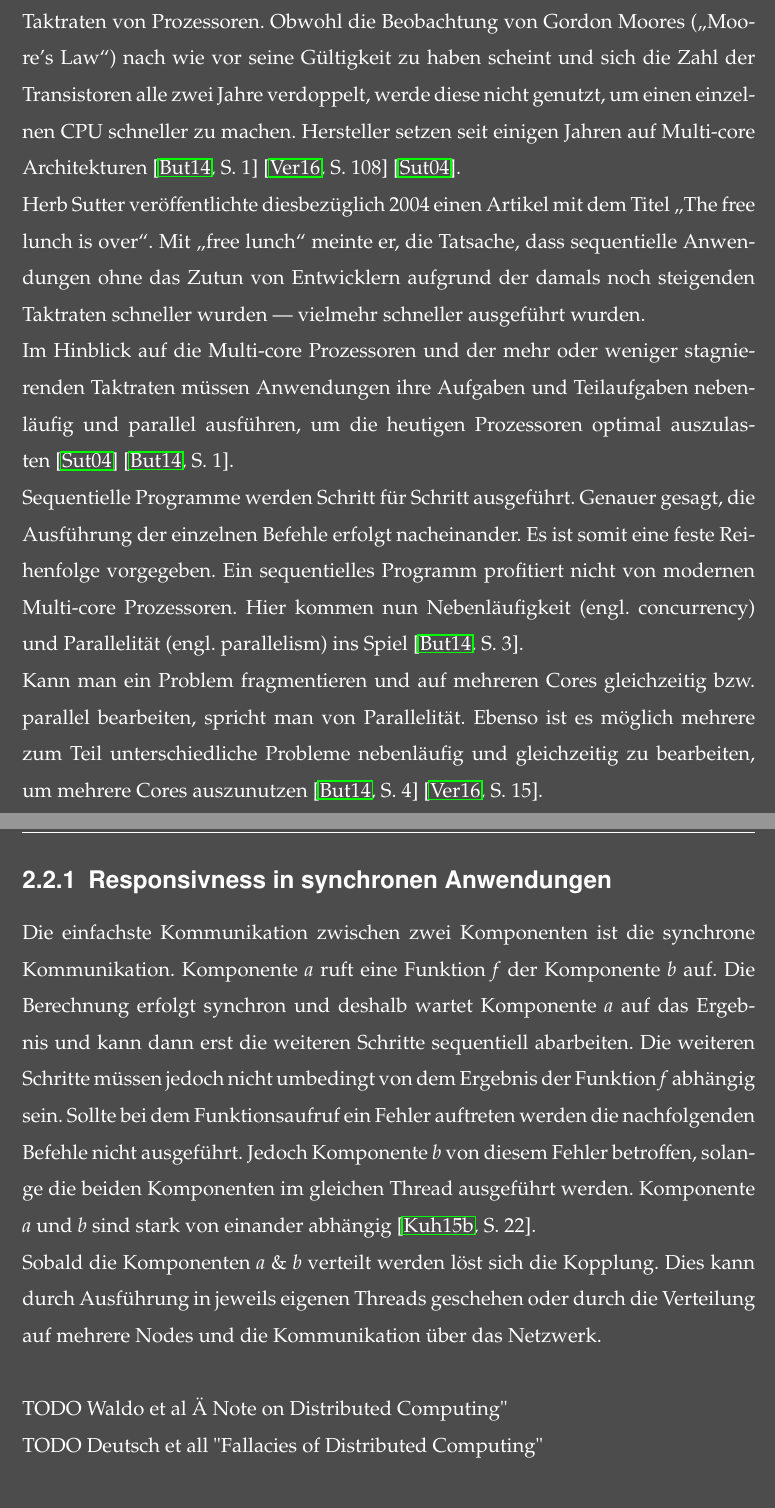
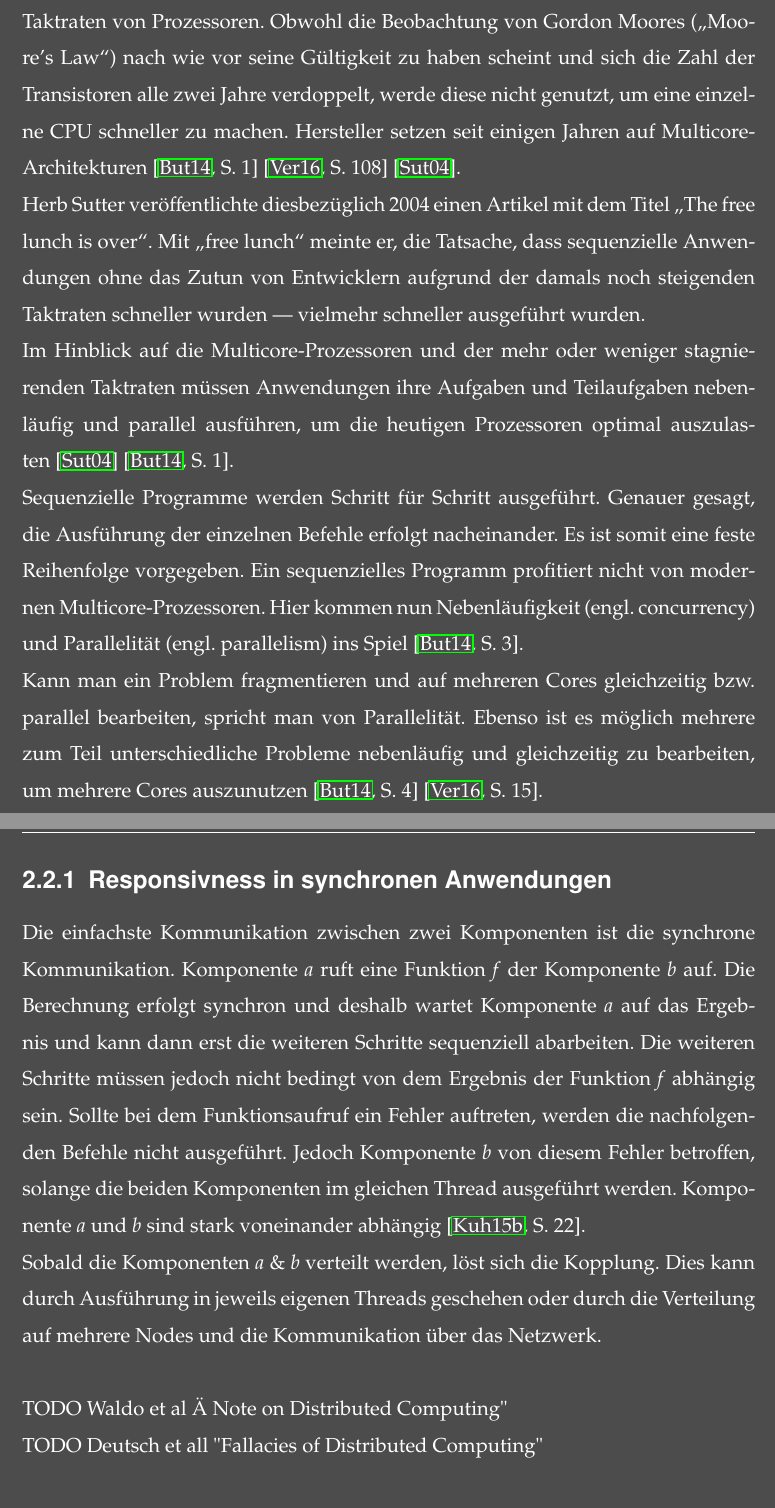
Before and after one commit to alexvetter/thesis-reactive-design-patterns, a LaTeX thesis (Masterarbeit.tex, which reads 3-Grundlagen/Grundlagen.tex): two parts of pages 17 and 18 of 27, joined at a grey line, cut so that both start at the same text. Compiled offline with pdfLaTeX; an older LaTeX class or package is replaced by its successor.

Commit message:
Rechtschreibung und Kommasetzung; Multicore statt Multi-core

```diff
--- a/3-Grundlagen/Grundlagen.tex
+++ b/3-Grundlagen/Grundlagen.tex
@@ -66,17 +66,17 @@ Die folgende Abbildung (Abb. \ref{fig:four-traits}) sollen den Zusammenhang der
 \pagebreak
 
 \section{Parallelität und Nebenläufigkeit}
-Die Prozessorhersteller sind in den letzten Jahren an gewisse Grenzen bei der Entwicklung von CPUs gestoßen. Seit 2003 stagniert die Entwicklung hinsichtlich der Taktraten von Prozessoren. Obwohl die Beobachtung von Gordon Moores (\enquote{Moore's Law}) nach wie vor seine Gültigkeit zu haben scheint und sich die Zahl der Transistoren alle zwei Jahre verdoppelt, werde diese nicht genutzt, um einen einzelnen CPU schneller zu machen. Hersteller setzen seit einigen Jahren auf Multi-core Architekturen~\cite[S.~1]{butcher_seven_2014}~\cite[S.~108]{vernon_reactive_2016}~\cite{sutter_free_2004}.\\
-Herb Sutter veröffentlichte diesbezüglich 2004 einen Artikel mit dem Titel \enquote{The free lunch is over}. Mit \enquote{free lunch} meinte er, die Tatsache, dass sequentielle Anwendungen ohne das Zutun von Entwicklern aufgrund der damals noch steigenden Taktraten schneller wurden --- vielmehr schneller ausgeführt wurden.\\
-Im Hinblick auf die Multi-core Prozessoren und der mehr oder weniger stagnierenden Taktraten müssen Anwendungen ihre Aufgaben und Teilaufgaben nebenläufig und parallel ausführen, um die heutigen Prozessoren optimal auszulasten~\cite{sutter_free_2004}~\cite[S.~1]{butcher_seven_2014}.\\
-Sequentielle Programme werden Schritt für Schritt ausgeführt. Genauer gesagt, die Ausführung der einzelnen Befehle erfolgt nacheinander. Es ist somit eine feste Reihenfolge vorgegeben. Ein sequentielles Programm profitiert nicht von modernen Multi-core Prozessoren. Hier kommen nun Nebenläufigkeit (engl. concurrency) und Parallelität (engl. parallelism) ins Spiel~\cite[S.~3]{butcher_seven_2014}.\\
+Die Prozessorhersteller sind in den letzten Jahren an gewisse Grenzen bei der Entwicklung von CPUs gestoßen. Seit 2003 stagniert die Entwicklung hinsichtlich der Taktraten von Prozessoren. Obwohl die Beobachtung von Gordon Moores (\enquote{Moore's Law}) nach wie vor seine Gültigkeit zu haben scheint und sich die Zahl der Transistoren alle zwei Jahre verdoppelt, werde diese nicht genutzt, um eine einzelne CPU schneller zu machen. Hersteller setzen seit einigen Jahren auf Multicore-Architekturen~\cite[S.~1]{butcher_seven_2014}~\cite[S.~108]{vernon_reactive_2016}~\cite{sutter_free_2004}.\\
+Herb Sutter veröffentlichte diesbezüglich 2004 einen Artikel mit dem Titel \enquote{The free lunch is over}. Mit \enquote{free lunch} meinte er, die Tatsache, dass sequenzielle Anwendungen ohne das Zutun von Entwicklern aufgrund der damals noch steigenden Taktraten schneller wurden --- vielmehr schneller ausgeführt wurden.\\
+Im Hinblick auf die Multicore-Prozessoren und der mehr oder weniger stagnierenden Taktraten müssen Anwendungen ihre Aufgaben und Teilaufgaben nebenläufig und parallel ausführen, um die heutigen Prozessoren optimal auszulasten~\cite{sutter_free_2004}~\cite[S.~1]{butcher_seven_2014}.\\
+Sequenzielle Programme werden Schritt für Schritt ausgeführt. Genauer gesagt, die Ausführung der einzelnen Befehle erfolgt nacheinander. Es ist somit eine feste Reihenfolge vorgegeben. Ein sequenzielles Programm profitiert nicht von modernen Multicore-Prozessoren. Hier kommen nun Nebenläufigkeit (engl. concurrency) und Parallelität (engl. parallelism) ins Spiel~\cite[S.~3]{butcher_seven_2014}.\\
 Kann man ein Problem fragmentieren und auf mehreren Cores gleichzeitig bzw. parallel bearbeiten, spricht man von Parallelität. Ebenso ist es möglich mehrere zum Teil unterschiedliche Probleme nebenläufig und gleichzeitig zu bearbeiten, um mehrere Cores auszunutzen~\cite[S.~4]{butcher_seven_2014}~\cite[S.~15]{vernon_reactive_2016}.
 
 \pagebreak
 
 \subsection{Responsivness in synchronen Anwendungen}
-Die einfachste Kommunikation zwischen zwei Komponenten ist die synchrone Kommunikation. Komponente \textit{a} ruft eine Funktion \textit{f} der Komponente \textit{b} auf. Die Berechnung erfolgt synchron und deshalb wartet Komponente \textit{a} auf das Ergebnis und kann dann erst die weiteren Schritte sequentiell abarbeiten. Die weiteren Schritte müssen jedoch nicht umbedingt von dem Ergebnis der Funktion \textit{f} abhängig sein. Sollte bei dem Funktionsaufruf ein Fehler auftreten werden die nachfolgenden Befehle nicht ausgeführt. Jedoch Komponente \textit{b} von diesem Fehler betroffen, solange die beiden Komponenten im gleichen Thread ausgeführt werden. Komponente \textit{a} und \textit{b} sind stark von einander abhängig~\cite[S.~22]{kuhn_reactive_2015}.\\
-Sobald die Komponenten \textit{a} \& \textit{b} verteilt werden löst sich die Kopplung. Dies kann durch Ausführung in jeweils eigenen Threads geschehen oder durch die Verteilung auf mehrere Nodes und die Kommunikation über das Netzwerk.\\
+Die einfachste Kommunikation zwischen zwei Komponenten ist die synchrone Kommunikation. Komponente \textit{a} ruft eine Funktion \textit{f} der Komponente \textit{b} auf. Die Berechnung erfolgt synchron und deshalb wartet Komponente \textit{a} auf das Ergebnis und kann dann erst die weiteren Schritte sequenziell abarbeiten. Die weiteren Schritte müssen jedoch nicht bedingt von dem Ergebnis der Funktion \textit{f} abhängig sein. Sollte bei dem Funktionsaufruf ein Fehler auftreten, werden die nachfolgenden Befehle nicht ausgeführt. Jedoch Komponente \textit{b} von diesem Fehler betroffen, solange die beiden Komponenten im gleichen Thread ausgeführt werden. Komponente \textit{a} und \textit{b} sind stark voneinander abhängig~\cite[S.~22]{kuhn_reactive_2015}.\\
+Sobald die Komponenten \textit{a} \& \textit{b} verteilt werden, löst sich die Kopplung. Dies kann durch Ausführung in jeweils eigenen Threads geschehen oder durch die Verteilung auf mehrere Nodes und die Kommunikation über das Netzwerk.\\
 
 TODO Waldo et al "A Note on Distributed Computing"\\
 TODO Deutsch et all "Fallacies of Distributed Computing"
```
Also changed, not shown: 2-Einfuehrung/Einfuehrung.tex (+1 -1 lines), 3-Grundlagen/Grundlagen.tex (4 more changed lines).
